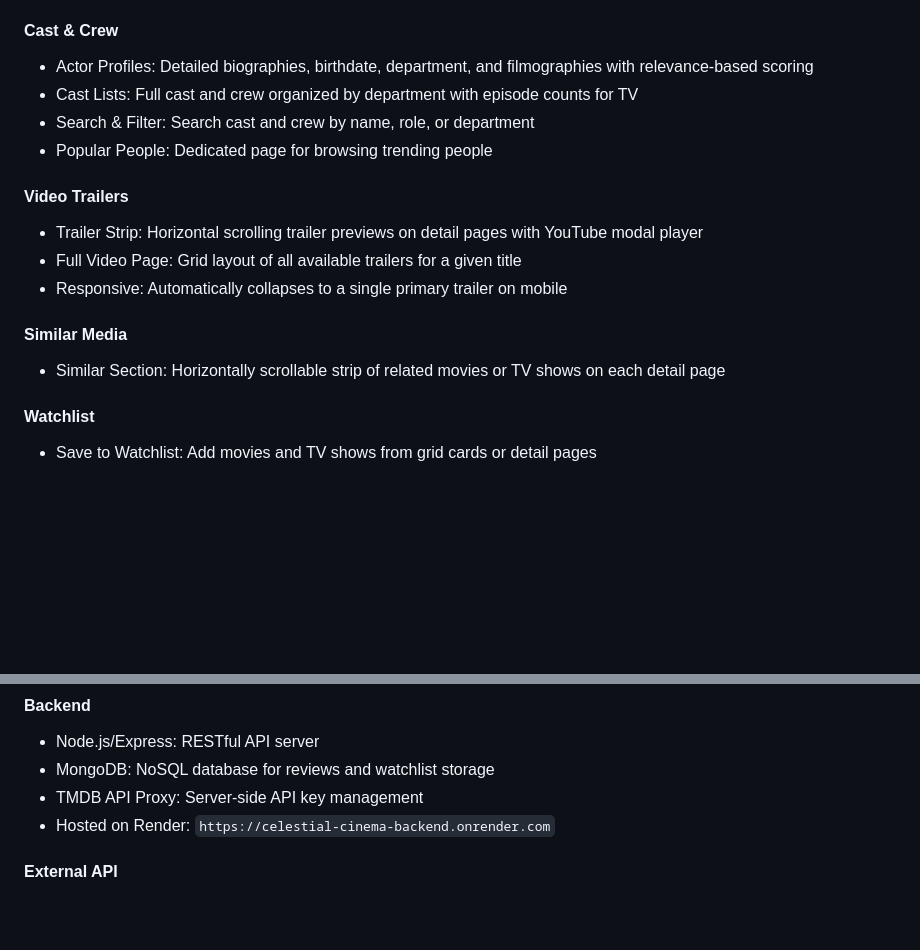
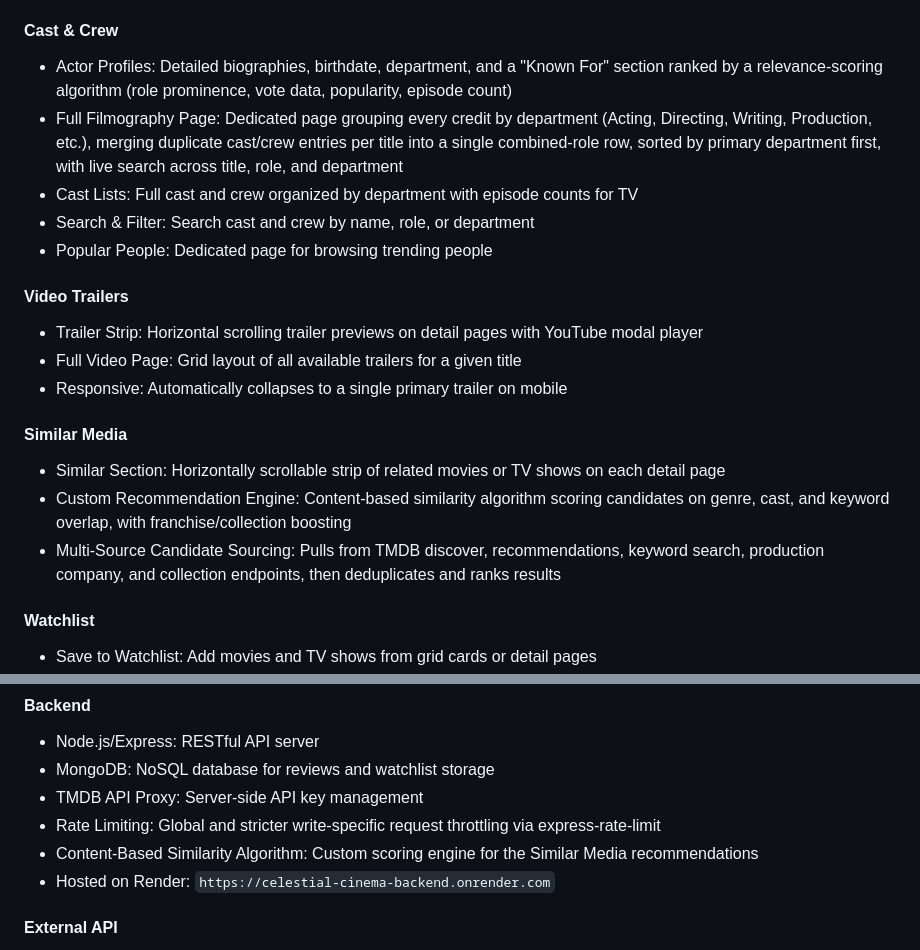
Before and after one commit to mariomujica99/celestial-cinema, a Markdown page: README.md, 2 parts joined by grey strips. Rendered like a GitHub page; blank space fills up the shorter version.

Commit message:
Update README with new features
Enhanced actor profiles with a 'Known For' section and added a full filmography page. Introduced a custom recommendation engine.

```diff
--- a/README.md
+++ b/README.md
@@ -16,7 +16,8 @@ This is a full-stack web application for browsing movies and shows. Users can le
 - Streaming Providers: Displays streaming, rent, and buy options for movies and TV shows
 
 #### Cast & Crew
-- Actor Profiles: Detailed biographies, birthdate, department, and filmographies with relevance-based scoring
+- Actor Profiles: Detailed biographies, birthdate, department, and a "Known For" section ranked by a relevance-scoring algorithm (role prominence, vote data, popularity, episode count)
+- Full Filmography Page: Dedicated page grouping every credit by department (Acting, Directing, Writing, Production, etc.), merging duplicate cast/crew entries per title into a single combined-role row, sorted by primary department first, with live search across title, role, and department
 - Cast Lists: Full cast and crew organized by department with episode counts for TV
 - Search & Filter: Search cast and crew by name, role, or department
 - Popular People: Dedicated page for browsing trending people
@@ -28,6 +29,8 @@ This is a full-stack web application for browsing movies and shows. Users can le
 
 #### Similar Media
 - Similar Section: Horizontally scrollable strip of related movies or TV shows on each detail page
+- Custom Recommendation Engine: Content-based similarity algorithm scoring candidates on genre, cast, and keyword overlap, with franchise/collection boosting
+- Multi-Source Candidate Sourcing: Pulls from TMDB discover, recommendations, keyword search, production company, and collection endpoints, then deduplicates and ranks results
 
 #### Watchlist
 - Save to Watchlist: Add movies and TV shows from grid cards or detail pages
@@ -62,6 +65,8 @@ This is a full-stack web application for browsing movies and shows. Users can le
 - Node.js/Express: RESTful API server
 - MongoDB: NoSQL database for reviews and watchlist storage
 - TMDB API Proxy: Server-side API key management
+- Rate Limiting: Global and stricter write-specific request throttling via express-rate-limit
+- Content-Based Similarity Algorithm: Custom scoring engine for the Similar Media recommendations
 - Hosted on Render: `https://celestial-cinema-backend.onrender.com`
 
 #### External API
```
